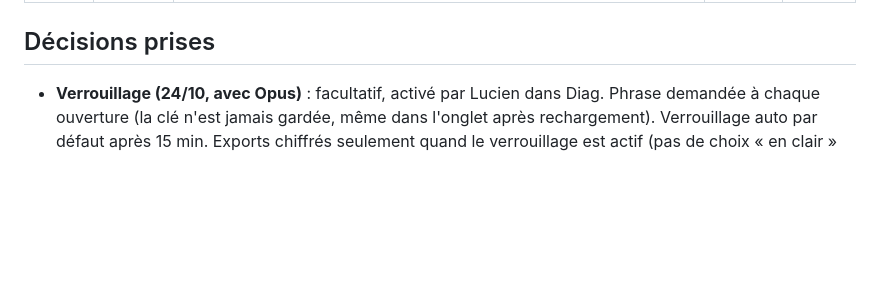
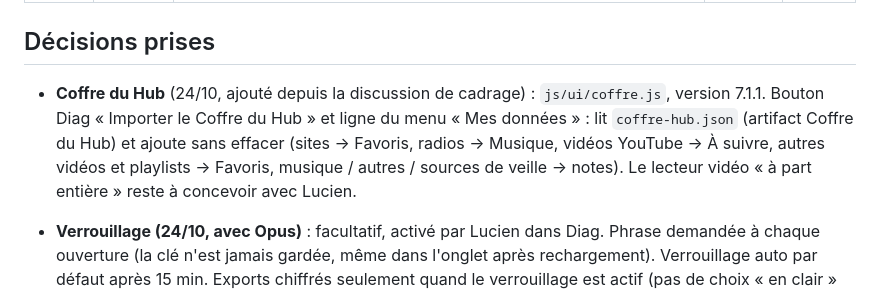
Before and after one commit to lulu78440/hub, a Markdown page: maquettes/journal-de-bord.md, the part around the change. Rendered like a GitHub page; blank space fills up the shorter version.

Commit message:
Journal : import du Coffre du Hub
Co-Authored-By: Claude Opus 5.5 <noreply@anthropic.com>
Claude-Session: https://claude.ai/code/session_0192gTZhZpA9BSCwcGKGcgzK

```diff
--- a/maquettes/journal-de-bord.md
+++ b/maquettes/journal-de-bord.md
@@ -137,6 +137,8 @@ Plan : `docs/plan-phase7.md` (24/10), à partir des 21 idées de la Boîte à id
 
 ## Décisions prises
 
+- **Coffre du Hub** (24/10, ajouté depuis la discussion de cadrage) : `js/ui/coffre.js`, version 7.1.1. Bouton Diag « Importer le Coffre du Hub » et ligne du menu « Mes données » : lit `coffre-hub.json` (artifact Coffre du Hub) et ajoute sans effacer (sites → Favoris, radios → Musique, vidéos YouTube → À suivre, autres vidéos et playlists → Favoris, musique / autres / sources de veille → notes). Le lecteur vidéo « à part entière » reste à concevoir avec Lucien.
+
 - **Verrouillage (24/10, avec Opus)** : facultatif, activé par Lucien dans Diag. Phrase demandée à chaque ouverture (la clé n'est jamais gardée, même dans l'onglet après rechargement). Verrouillage auto par défaut après 15 min. Exports chiffrés seulement quand le verrouillage est actif (pas de choix « en clair » pour éviter les fuites). Clé de secours à ranger hors du dépôt et hors du hub (papier ou gestionnaire de mots de passe). Limite assumée : un onglet déjà ouvert garde ses données en mémoire (l'écran se verrouille, les rappels continuent) et les notifications de rappel affichent leur texte.
 - **Noyau IA (24/10)** : deux moteurs, au choix de Lucien. Local (0 €, privé, PC) et Gemini (gratuit sans carte, plus intelligent, en ligne, téléphone aussi). La clé Gemini exige le verrouillage actif. La contradiction « 0 €, sans carte » est levée : l'offre gratuite d'AI Studio n'en demande pas.
 
```
